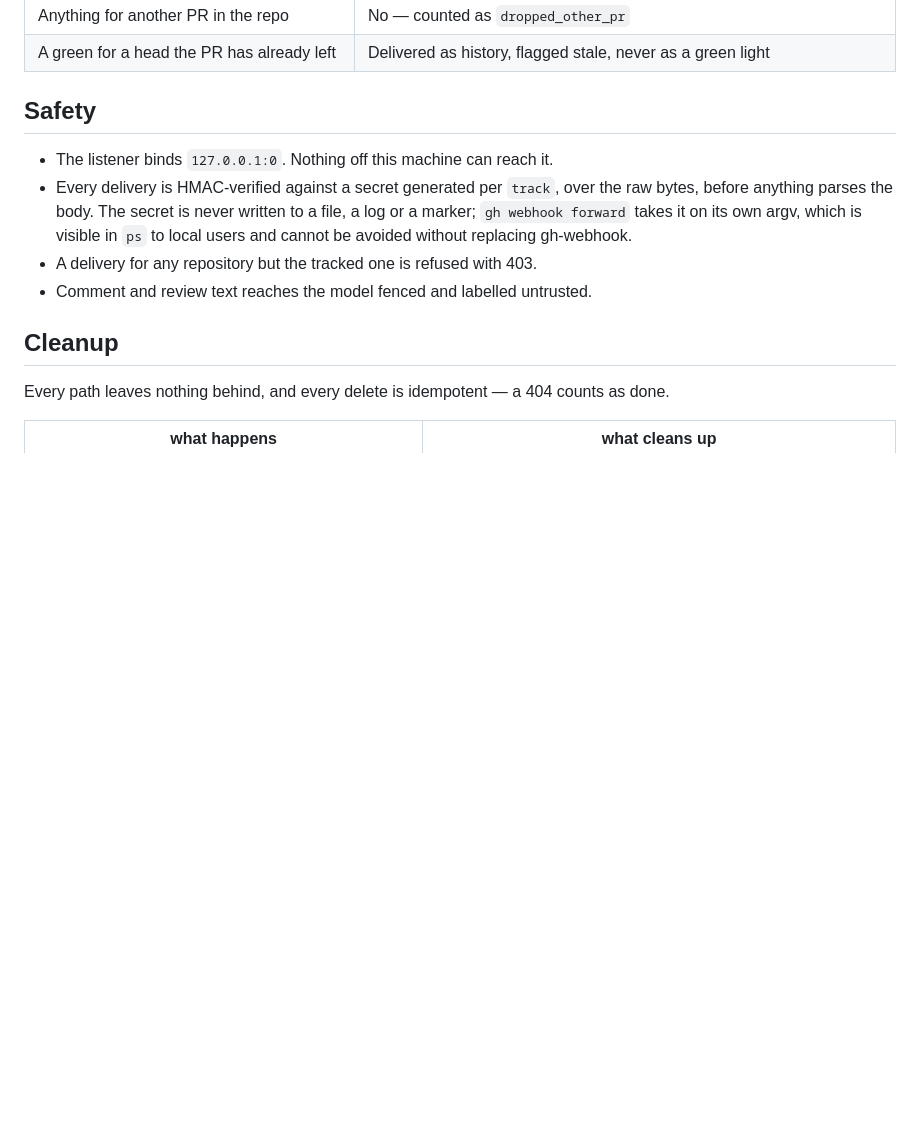
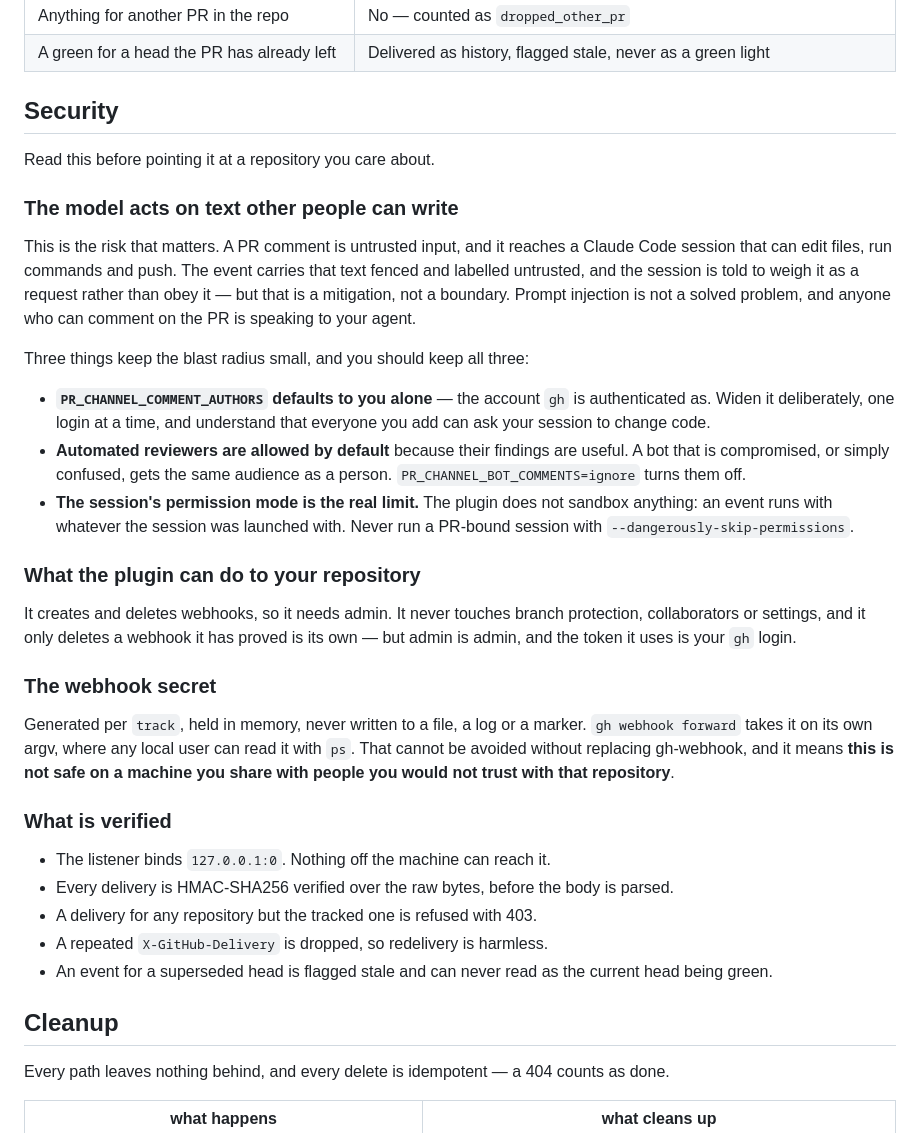
Before and after one commit to denniscual0217/claude-pr-channel, a Markdown page: README.md, the part around the change. Drawn GitHub-style; blank space fills up the shorter version.

Commit message:
Say plainly what the security model is and is not
The old section listed the checks that pass and skipped the risk that matters:
a PR comment is untrusted text that reaches an agent which can push code, and
the untrusted-text fencing is a mitigation rather than a boundary. Name that
first, then the author allowlist, the permission mode, the admin scope and the
secret's one unavoidable exposure in argv.

Co-Authored-By: Claude Opus 5 (1M context) <noreply@anthropic.com>
Claude-Session: https://claude.ai/code/session_01Ts66AJApoVm6fed1bReZ9i

```diff
--- a/README.md
+++ b/README.md
@@ -70,15 +70,51 @@ Only what a session can act on. Everything else is counted and dropped.
 | Anything for another PR in the repo | No — counted as `dropped_other_pr` |
 | A green for a head the PR has already left | Delivered as history, flagged stale, never as a green light |
 
-## Safety
+## Security
 
-- The listener binds `127.0.0.1:0`. Nothing off this machine can reach it.
-- Every delivery is HMAC-verified against a secret generated per `track`, over the raw
-  bytes, before anything parses the body. The secret is never written to a file, a log or
-  a marker; `gh webhook forward` takes it on its own argv, which is visible in `ps` to
-  local users and cannot be avoided without replacing gh-webhook.
+Read this before pointing it at a repository you care about.
+
+### The model acts on text other people can write
+
+This is the risk that matters. A PR comment is untrusted input, and it reaches a Claude
+Code session that can edit files, run commands and push. The event carries that text
+fenced and labelled untrusted, and the session is told to weigh it as a request rather
+than obey it — but that is a mitigation, not a boundary. Prompt injection is not a solved
+problem, and anyone who can comment on the PR is speaking to your agent.
+
+Three things keep the blast radius small, and you should keep all three:
+
+- **`PR_CHANNEL_COMMENT_AUTHORS` defaults to you alone** — the account `gh` is
+  authenticated as. Widen it deliberately, one login at a time, and understand that
+  everyone you add can ask your session to change code.
+- **Automated reviewers are allowed by default** because their findings are useful. A bot
+  that is compromised, or simply confused, gets the same audience as a person.
+  `PR_CHANNEL_BOT_COMMENTS=ignore` turns them off.
+- **The session's permission mode is the real limit.** The plugin does not sandbox
+  anything: an event runs with whatever the session was launched with. Never run a
+  PR-bound session with `--dangerously-skip-permissions`.
+
+### What the plugin can do to your repository
+
+It creates and deletes webhooks, so it needs admin. It never touches branch protection,
+collaborators or settings, and it only deletes a webhook it has proved is its own — but
+admin is admin, and the token it uses is your `gh` login.
+
+### The webhook secret
+
+Generated per `track`, held in memory, never written to a file, a log or a marker.
+`gh webhook forward` takes it on its own argv, where any local user can read it with `ps`.
+That cannot be avoided without replacing gh-webhook, and it means **this is not safe on a
+machine you share with people you would not trust with that repository**.
+
+### What is verified
+
+- The listener binds `127.0.0.1:0`. Nothing off the machine can reach it.
+- Every delivery is HMAC-SHA256 verified over the raw bytes, before the body is parsed.
 - A delivery for any repository but the tracked one is refused with 403.
-- Comment and review text reaches the model fenced and labelled untrusted.
+- A repeated `X-GitHub-Delivery` is dropped, so redelivery is harmless.
+- An event for a superseded head is flagged stale and can never read as the current head
+  being green.
 
 ## Cleanup
 
```
